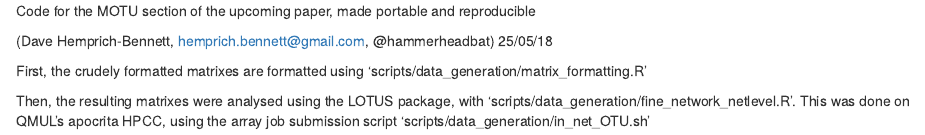
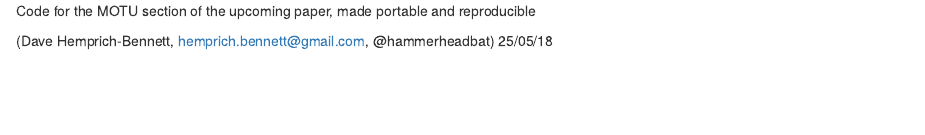
Before and after one commit to hemprichbennett/network_otus, an R Markdown document (README.Rmd): the page in a window 1100 px wide, from its top. Rendered offline with R 4.5, knitr and Pandoc, with nearby package versions.

Commit message:
Updated readme

```diff
--- a/README.Rmd
+++ b/README.Rmd
@@ -2,7 +2,3 @@ Code for the MOTU section of the upcoming paper, made portable and reproducible
 
 (Dave Hemprich-Bennett, hemprich.bennett@gmail.com, @hammerheadbat)
 25/05/18
-
-First, the crudely formatted matrixes are formatted using 'scripts/data_generation/matrix_formatting.R'
-
-Then, the resulting matrixes were analysed using the LOTUS package, with 'scripts/data_generation/fine_network_netlevel.R'. This was done on QMUL's apocrita HPCC, using the array job submission script 'scripts/data_generation/in_net_OTU.sh'
```
Also changed, not shown: README.html (added).
